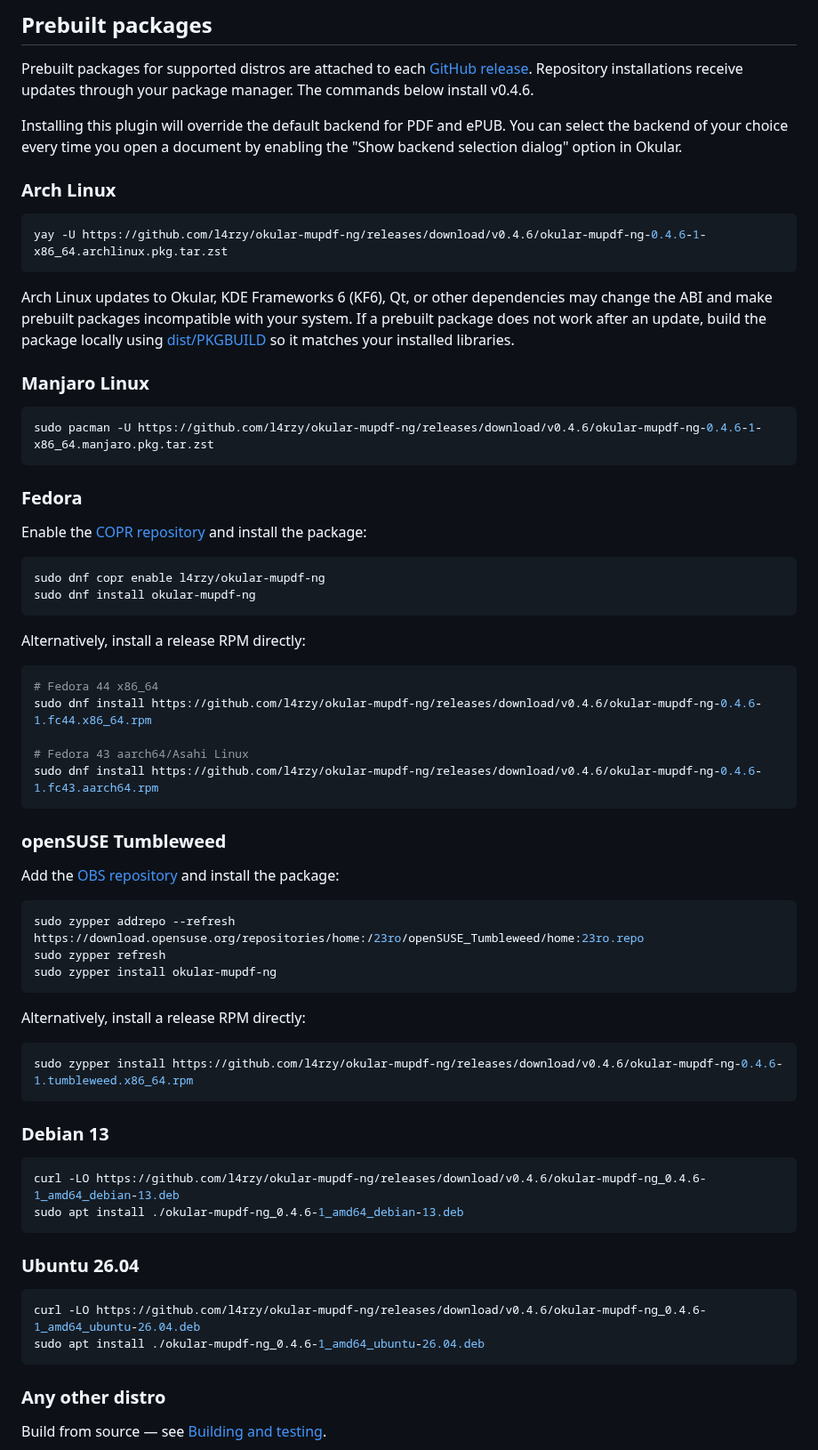
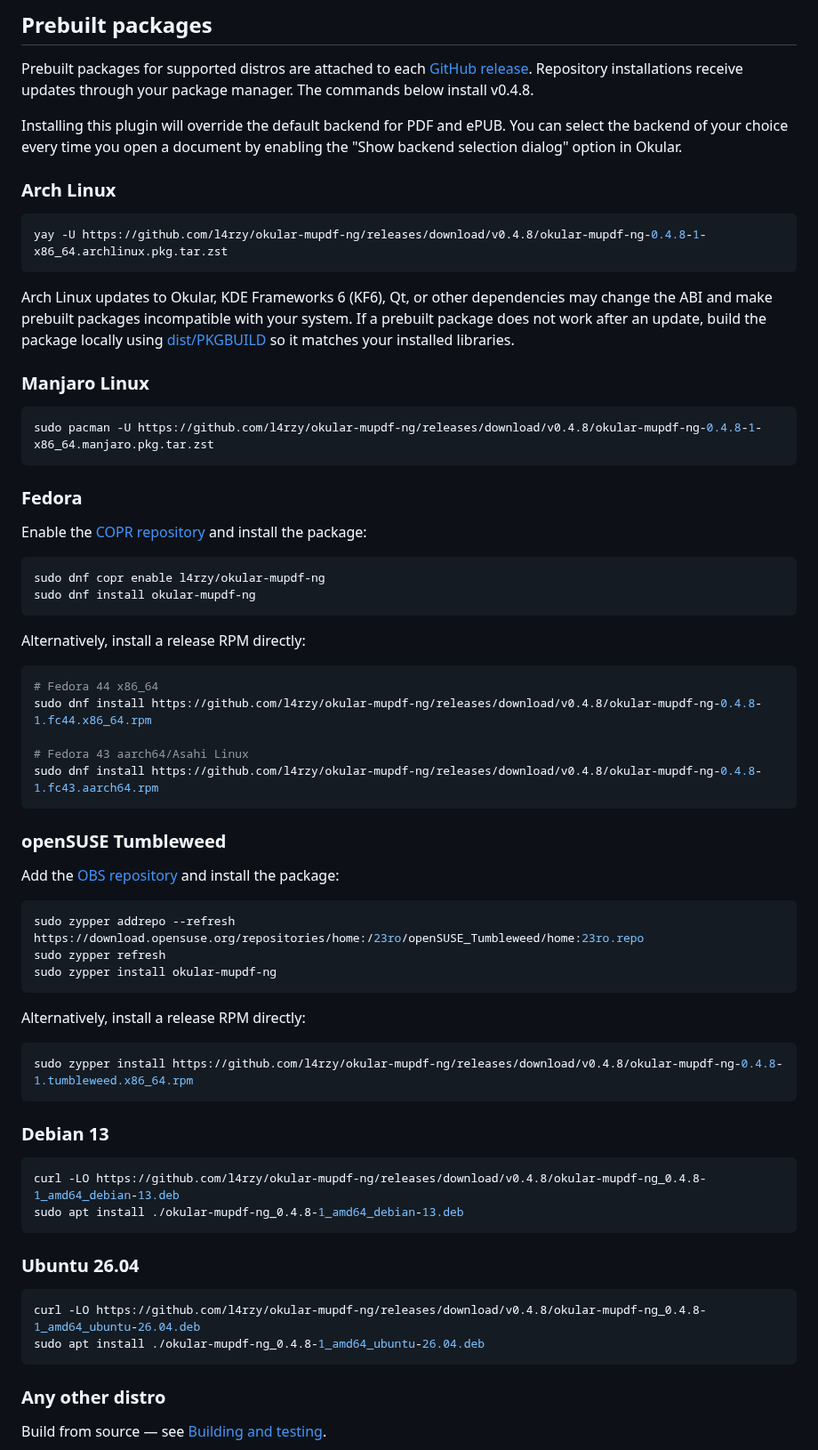
Before and after one commit to l4rzy/okular-mupdf-ng, a Markdown page: INSTALL.md, the part around the change. Shown at 89% size. GitHub-like rendering.

Commit message:
docs: update installation commands for v0.4.8

````diff
--- a/INSTALL.md
+++ b/INSTALL.md
@@ -5,7 +5,7 @@
 Prebuilt packages for supported distros are attached to each
 [GitHub release](https://github.com/l4rzy/okular-mupdf-ng/releases). Repository
 installations receive updates through your package manager. The commands
-below install v0.4.6.
+below install v0.4.8.
 
 Installing this plugin will override the default backend for PDF and ePUB. You
 can select the backend of your choice every time you open a document by enabling
@@ -14,7 +14,7 @@ the "Show backend selection dialog" option in Okular.
 ### Arch Linux
 
 ```bash
-yay -U https://github.com/l4rzy/okular-mupdf-ng/releases/download/v0.4.6/okular-mupdf-ng-0.4.6-1-x86_64.archlinux.pkg.tar.zst
+yay -U https://github.com/l4rzy/okular-mupdf-ng/releases/download/v0.4.8/okular-mupdf-ng-0.4.8-1-x86_64.archlinux.pkg.tar.zst
 ```
 
 Arch Linux updates to Okular, KDE Frameworks 6 (KF6), Qt, or other dependencies
@@ -25,7 +25,7 @@ using [dist/PKGBUILD](dist/PKGBUILD) so it matches your installed libraries.
 ### Manjaro Linux
 
 ```bash
-sudo pacman -U https://github.com/l4rzy/okular-mupdf-ng/releases/download/v0.4.6/okular-mupdf-ng-0.4.6-1-x86_64.manjaro.pkg.tar.zst
+sudo pacman -U https://github.com/l4rzy/okular-mupdf-ng/releases/download/v0.4.8/okular-mupdf-ng-0.4.8-1-x86_64.manjaro.pkg.tar.zst
 ```
 
 ### Fedora
@@ -42,10 +42,10 @@ Alternatively, install a release RPM directly:
 
 ```bash
 # Fedora 44 x86_64
-sudo dnf install https://github.com/l4rzy/okular-mupdf-ng/releases/download/v0.4.6/okular-mupdf-ng-0.4.6-1.fc44.x86_64.rpm
+sudo dnf install https://github.com/l4rzy/okular-mupdf-ng/releases/download/v0.4.8/okular-mupdf-ng-0.4.8-1.fc44.x86_64.rpm
 
 # Fedora 43 aarch64/Asahi Linux
-sudo dnf install https://github.com/l4rzy/okular-mupdf-ng/releases/download/v0.4.6/okular-mupdf-ng-0.4.6-1.fc43.aarch64.rpm
+sudo dnf install https://github.com/l4rzy/okular-mupdf-ng/releases/download/v0.4.8/okular-mupdf-ng-0.4.8-1.fc43.aarch64.rpm
 ```
 
 ### openSUSE Tumbleweed
@@ -62,21 +62,21 @@ sudo zypper install okular-mupdf-ng
 Alternatively, install a release RPM directly:
 
 ```bash
-sudo zypper install https://github.com/l4rzy/okular-mupdf-ng/releases/download/v0.4.6/okular-mupdf-ng-0.4.6-1.tumbleweed.x86_64.rpm
+sudo zypper install https://github.com/l4rzy/okular-mupdf-ng/releases/download/v0.4.8/okular-mupdf-ng-0.4.8-1.tumbleweed.x86_64.rpm
 ```
 
 ### Debian 13
 
 ```bash
-curl -LO https://github.com/l4rzy/okular-mupdf-ng/releases/download/v0.4.6/okular-mupdf-ng_0.4.6-1_amd64_debian-13.deb
-sudo apt install ./okular-mupdf-ng_0.4.6-1_amd64_debian-13.deb
+curl -LO https://github.com/l4rzy/okular-mupdf-ng/releases/download/v0.4.8/okular-mupdf-ng_0.4.8-1_amd64_debian-13.deb
+sudo apt install ./okular-mupdf-ng_0.4.8-1_amd64_debian-13.deb
 ```
 
 ### Ubuntu 26.04
 
 ```bash
-curl -LO https://github.com/l4rzy/okular-mupdf-ng/releases/download/v0.4.6/okular-mupdf-ng_0.4.6-1_amd64_ubuntu-26.04.deb
-sudo apt install ./okular-mupdf-ng_0.4.6-1_amd64_ubuntu-26.04.deb
+curl -LO https://github.com/l4rzy/okular-mupdf-ng/releases/download/v0.4.8/okular-mupdf-ng_0.4.8-1_amd64_ubuntu-26.04.deb
+sudo apt install ./okular-mupdf-ng_0.4.8-1_amd64_ubuntu-26.04.deb
 ```
 
 ### Any other distro
````
